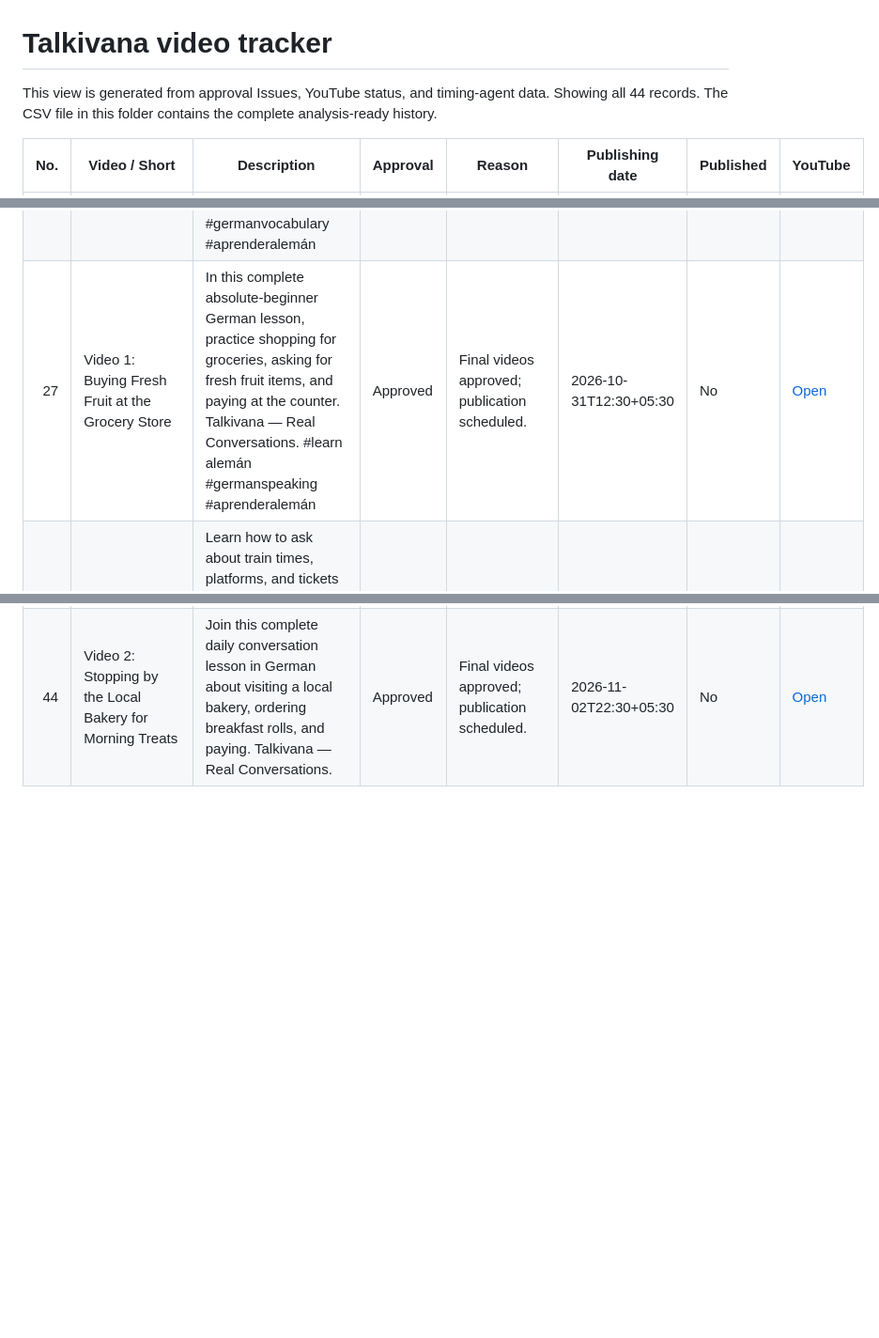
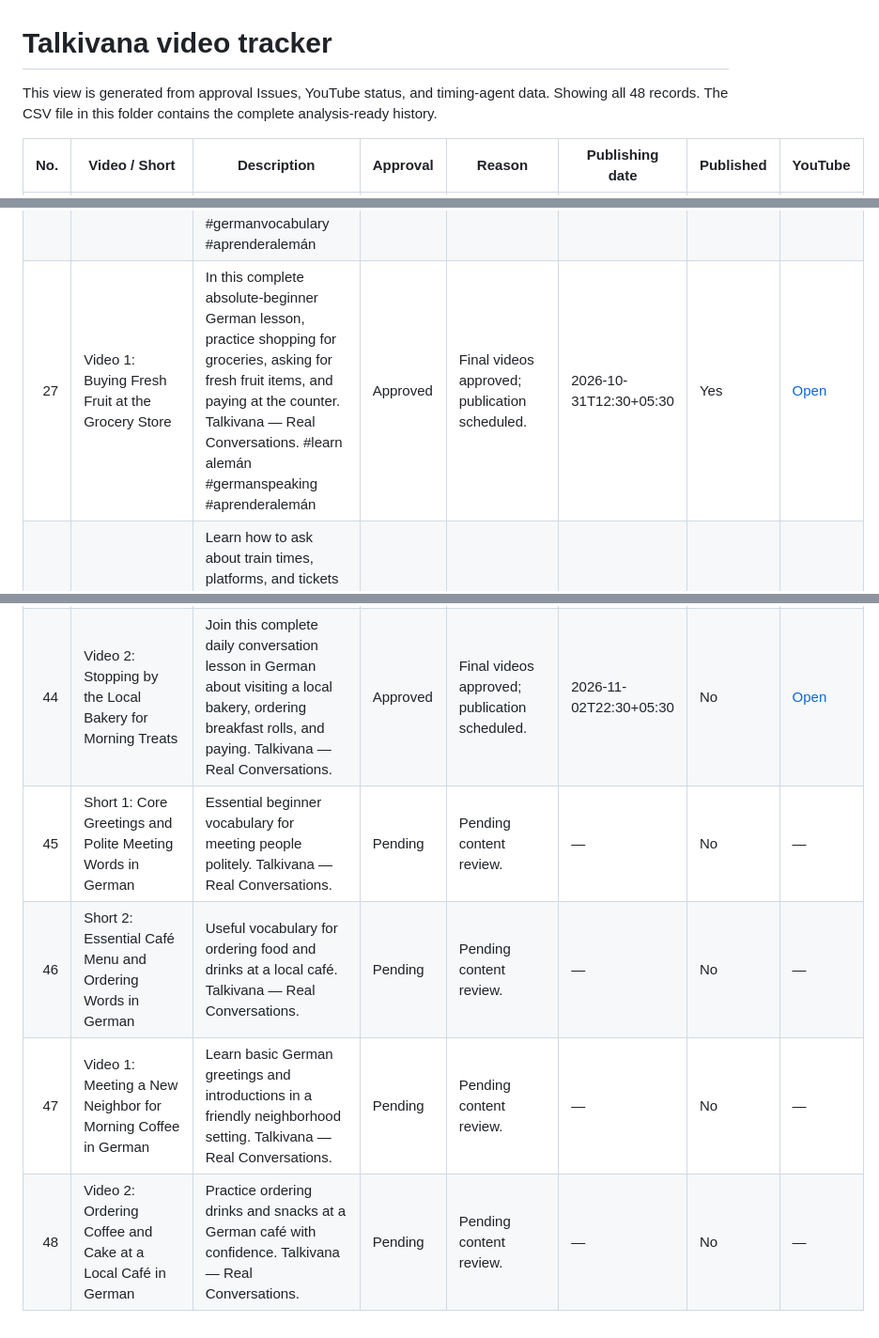
Before and after one commit to Indusvalley7/talkivana-automation, a Markdown page: tracker/video_tracker.md, 3 parts joined by grey strips. Shown at 94% size. Rendered like a GitHub page; blank space fills up the shorter version.

Commit message:
Update Talkivana readable video tracker

```diff
--- a/tracker/video_tracker.md
+++ b/tracker/video_tracker.md
@@ -1,6 +1,6 @@
 # Talkivana video tracker
 
-This view is generated from approval Issues, YouTube status, and timing-agent data. Showing all 44 records.
+This view is generated from approval Issues, YouTube status, and timing-agent data. Showing all 48 records.
 The CSV file in this folder contains the complete analysis-ready history.
 
 | No. | Video / Short | Description | Approval | Reason | Publishing date | Published | YouTube |
@@ -31,7 +31,7 @@ The CSV file in this folder contains the complete analysis-ready history.
 | 24 | Video 2: Asking for Directions in the City | Learn how to ask for and follow simple directions in German with this practical beginner dialogue. | Approved | Final videos approved; publication scheduled. | 2026-10-28T07:30+05:30 | Yes | [Open](https://youtu.be/ISvRHCvDcok) |
 | 25 | Short 1: Grocery Shopping Vocabulary | Learn essential German words for buying fresh food at the grocery store. Talkivana — Real Conversations. #learn alemán #germanvocabulary #aprenderalemán | Approved | Final videos approved; publication scheduled. | 2026-10-30T07:30+05:30 | Yes | [Open](https://youtu.be/IW3BHoBPu94) |
 | 26 | Short 2: Next Train and Station Words | Master key German terms for navigating train stations and public transit. Talkivana — Real Conversations. #learn alemán #germanvocabulary #aprenderalemán | Approved | Final videos approved; publication scheduled. | 2026-10-30T18:00+05:30 | Yes | [Open](https://youtu.be/dFp52-2zJes) |
-| 27 | Video 1: Buying Fresh Fruit at the Grocery Store | In this complete absolute-beginner German lesson, practice shopping for groceries, asking for fresh fruit items, and paying at the counter. Talkivana — Real Conversations. #learn alemán #germanspeaking #aprenderalemán | Approved | Final videos approved; publication scheduled. | 2026-10-31T12:30+05:30 | No | [Open](https://youtu.be/W_D0x88nhHU) |
+| 27 | Video 1: Buying Fresh Fruit at the Grocery Store | In this complete absolute-beginner German lesson, practice shopping for groceries, asking for fresh fruit items, and paying at the counter. Talkivana — Real Conversations. #learn alemán #germanspeaking #aprenderalemán | Approved | Final videos approved; publication scheduled. | 2026-10-31T12:30+05:30 | Yes | [Open](https://youtu.be/W_D0x88nhHU) |
 | 28 | Video 2: Navigating the Train Station | Learn how to ask about train times, platforms, and tickets at the station in this absolute-beginner German lesson. Talkivana — Real Conversations. #learn alemán #germanspeaking #aprenderalemán | Approved | Final videos approved; publication scheduled. | 2026-10-31T22:30+05:30 | No | [Open](https://youtu.be/mdW7G775Wk4) |
 | 29 | Short 1: Street and Turn Words in German | Learn essential German words for navigating the city and asking for directions. Talkivana — Real Conversations. | Approved | Final videos approved; publication scheduled. | 2026-10-29T07:30+05:30 | Yes | [Open](https://youtu.be/SX84Q0xb2KQ) |
 | 30 | Short 2: Daily Routine Vocabulary | Master helpful German words for talking about your morning and daily routine. Talkivana — Real Conversations. | Approved | Final videos approved; publication scheduled. | 2026-10-29T18:00+05:30 | Yes | [Open](https://youtu.be/LWmaR90nFqM) |
@@ -49,3 +49,7 @@ The CSV file in this folder contains the complete analysis-ready history.
 | 42 | Short 2: Useful Bakery and Pastry Terms in German | Discover common German terms for visiting a bakery, buying a bread roll, and talking about how food tastes. Talkivana — Real Conversations. | Approved | Final videos approved; publication scheduled. | 2026-11-01T18:00+05:30 | No | [Open](https://youtu.be/PQYxCrNdeVo) |
 | 43 | Video 1: Checking the Outdoor Weather and Choosing a Jacket | Join this complete daily conversation lesson in German about checking the outdoor weather conditions, noticing the wind, and choosing proper clothing. Talkivana — Real Conversations. | Approved | Final videos approved; publication scheduled. | 2026-11-02T12:30+05:30 | No | [Open](https://youtu.be/I5pQkByx07g) |
 | 44 | Video 2: Stopping by the Local Bakery for Morning Treats | Join this complete daily conversation lesson in German about visiting a local bakery, ordering breakfast rolls, and paying. Talkivana — Real Conversations. | Approved | Final videos approved; publication scheduled. | 2026-11-02T22:30+05:30 | No | [Open](https://youtu.be/YlVpLJvyTFk) |
+| 45 | Short 1: Core Greetings and Polite Meeting Words in German | Essential beginner vocabulary for meeting people politely. Talkivana — Real Conversations. | Pending | Pending content review. | — | No | — |
+| 46 | Short 2: Essential Café Menu and Ordering Words in German | Useful vocabulary for ordering food and drinks at a local café. Talkivana — Real Conversations. | Pending | Pending content review. | — | No | — |
+| 47 | Video 1: Meeting a New Neighbor for Morning Coffee in German | Learn basic German greetings and introductions in a friendly neighborhood setting. Talkivana — Real Conversations. | Pending | Pending content review. | — | No | — |
+| 48 | Video 2: Ordering Coffee and Cake at a Local Café in German | Practice ordering drinks and snacks at a German café with confidence. Talkivana — Real Conversations. | Pending | Pending content review. | — | No | — |
```
